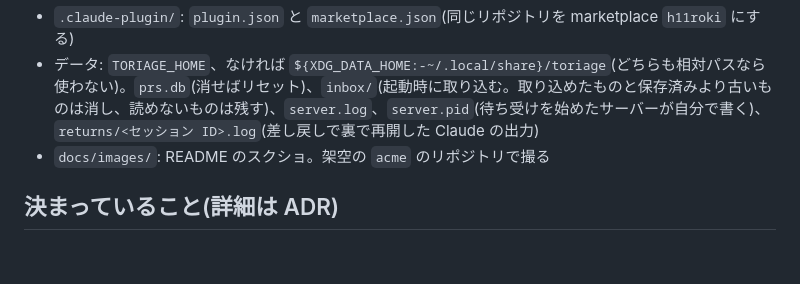
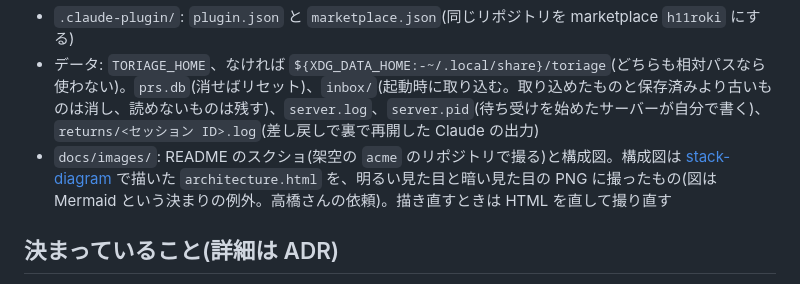
Before and after one commit to h11roki/pr-dashboard, a Markdown page: CLAUDE.md, the part around the change. Drawn GitHub-style; blank space fills up the shorter version.

```diff
--- a/CLAUDE.md
+++ b/CLAUDE.md
@@ -20,7 +20,7 @@ Claude Code が作った PR の判断材料を受け取り、手元のブラウ
 - `skills/report`、`skills/open`: `/toriage:report`(判断材料の書き方と送り方)、`/toriage:open`(起動して開く。人が呼ぶときだけ)
 - `.claude-plugin/`: `plugin.json` と `marketplace.json`(同じリポジトリを marketplace `h11roki` にする)
 - データ: `TORIAGE_HOME`、なければ `${XDG_DATA_HOME:-~/.local/share}/toriage`(どちらも相対パスなら使わない)。`prs.db`(消せばリセット)、`inbox/`(起動時に取り込む。取り込めたものと保存済みより古いものは消し、読めないものは残す)、`server.log`、`server.pid`(待ち受けを始めたサーバーが自分で書く)、`returns/<セッション ID>.log`(差し戻しで裏で再開した Claude の出力)
-- `docs/images/`: README のスクショ。架空の `acme` のリポジトリで撮る
+- `docs/images/`: README のスクショ(架空の `acme` のリポジトリで撮る)と構成図。構成図は [stack-diagram](https://github.com/caru-ini/stack-diagram) で描いた `architecture.html` を、明るい見た目と暗い見た目の PNG に撮ったもの(図は Mermaid という決まりの例外。高橋さんの依頼)。描き直すときは HTML を直して撮り直す
 
 ## 決まっていること(詳細は ADR)
 
```
Also changed, not shown: README.md (+6 -22 lines), docs/images/architecture-dark.png (added), docs/images/architecture.png (added), 1 other file.
